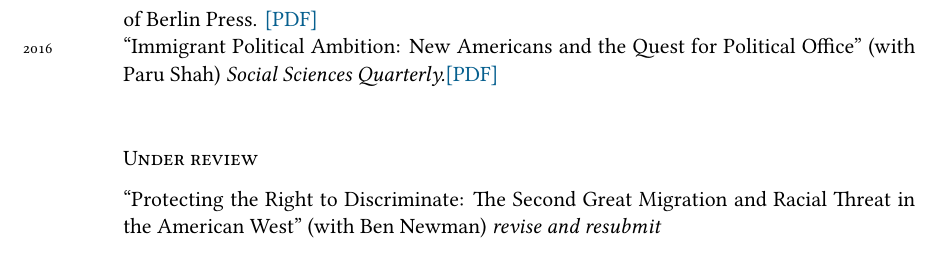
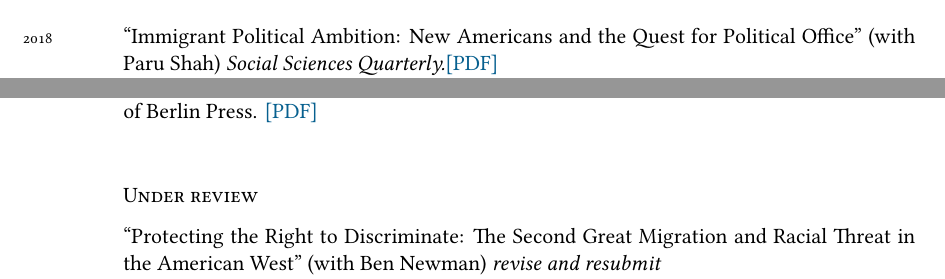
Before and after one commit to tylerreny/tylerreny.github.io, a LaTeX CV (pdf/cv-reny.tex): part of page 2 of 4 before the commit and two parts of pages 1 and 2 of 5 after it, the two joined at a grey line, cut so that both start at the same text. Compiled offline with XeLaTeX; a missing font is replaced by an installed copy or a similar font.

Commit message:
update cv

```diff
--- a/pdf/cv-reny.tex
+++ b/pdf/cv-reny.tex
@@ -93,12 +93,12 @@ Minor, Spanish
 
 \section*{Publications}
 
+\years{2018} ``Immigrant Political Ambition:  New Americans and the Quest for Political Office'' (with Paru Shah) \textit{Social Sciences Quarterly.}\href{http://tylerreny.github.io/pdf/pubs/reny_shah_2018_ssq_immigrant_ambition.pdf}{[PDF]}\\
 \years{2017}``Demographic Change, Latino Countermobilization, and the Politics of Immigration in U.S. Senate Campaigns'' \textit{Political Research Quarterly} 70(4) \href{http://tylerreny.github.io/pdf/pubs/reny_2017_prq_final.pdf}{[PDF]} \href{http://tylerreny.github.io/pdf/pubs/reny_2017_prq_final_supp.pdf}{[Supplement]} \href{https://github.com/tylerreny/tylerreny.github.io/tree/master/replication/PRQ_2017}{[Replication]} \\
 \years{2017}``Roots of the Radical Right: Nostalgic Deprivation in the United States and Britain'' (with Justin Gest and Jeremy Mayer) \textit{Comparative Political Studies}. \href{http://tylerreny.github.io/pdf/pubs/reny_2017_cps_final.pdf}{[PDF]} \href{https://github.com/tylerreny/tylerreny.github.io/tree/master/replication/CPS_2017}{[Supplement and Replication]}\\
 \years{2017} ``Survey Methodology and the Latina/o Vote: Why a Bilingual, Bicultural, Latino-centered Approach Matters'' (with Matt Barreto and Bryan Wilcox-Archuleta) \textit{Aztl$\acute{a}$n: A Journal of Chicano Studies.} 42(2).\href{http://tylerreny.github.io/pdf/pubs/reny_2017_aztlan_final.pdf}{ [PDF]}\\
 \years{2017} ``El peso del voto latino en 2016'' (with Sergio I. Garcia-Rios, Angela X. Ocampo, and Bryan Wilcox-Archuleta) \textit{Foreign Affairs Latinoamerica} 17:1 (2017).\href{http://tylerreny.github.io/pdf/pubs/reny_et_al_2017_foreign_affairs.pdf}{ [PDF]}\\
 \years{2016} ``The Negative Effects of Mass Media Stereotypes of Latinos and Immigrants" (with Sylvia Manzano). In \textit{Media and Minorities: Questions on Representation from an International Perspective}. Eds Georg Ruhrmann, Yasemin Shooman, and Peter Widmann. Jewish Museum of Berlin Press. \href{http://tylerreny.github.io/pdf/pubs/reny_manzano_stereotypes_2016.pdf}{[PDF]}\\
-\years{2016} ``Immigrant Political Ambition:  New Americans and the Quest for Political Office'' (with Paru Shah) \textit{Social Sciences Quarterly.}\href{http://tylerreny.github.io/pdf/pubs/reny_shah_2018_ssq_immigrant_ambition.pdf}{[PDF]}\\
 
 %%%%
 % IN PROGRESS
```
Also changed, not shown: pdf/cv-reny.pdf, 8 other files.
